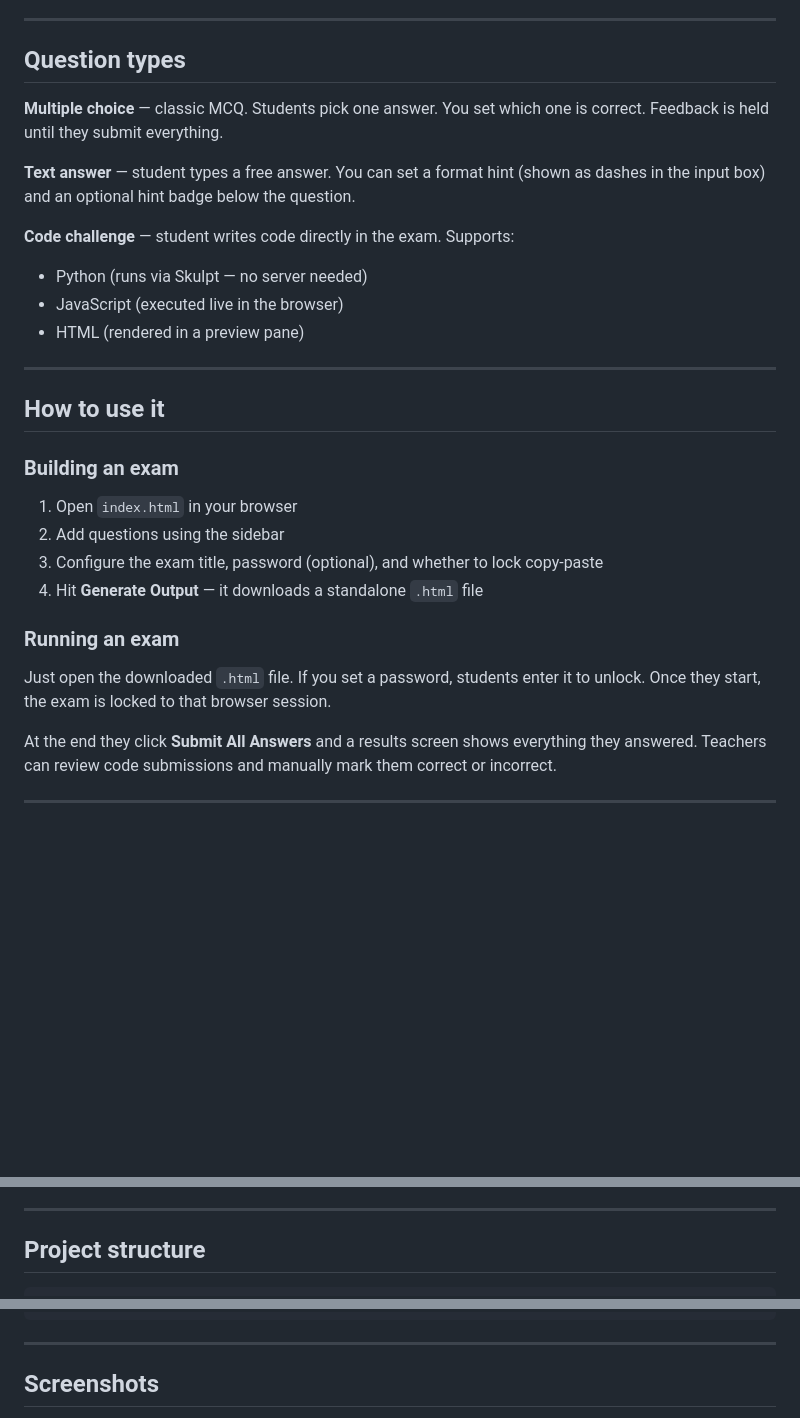
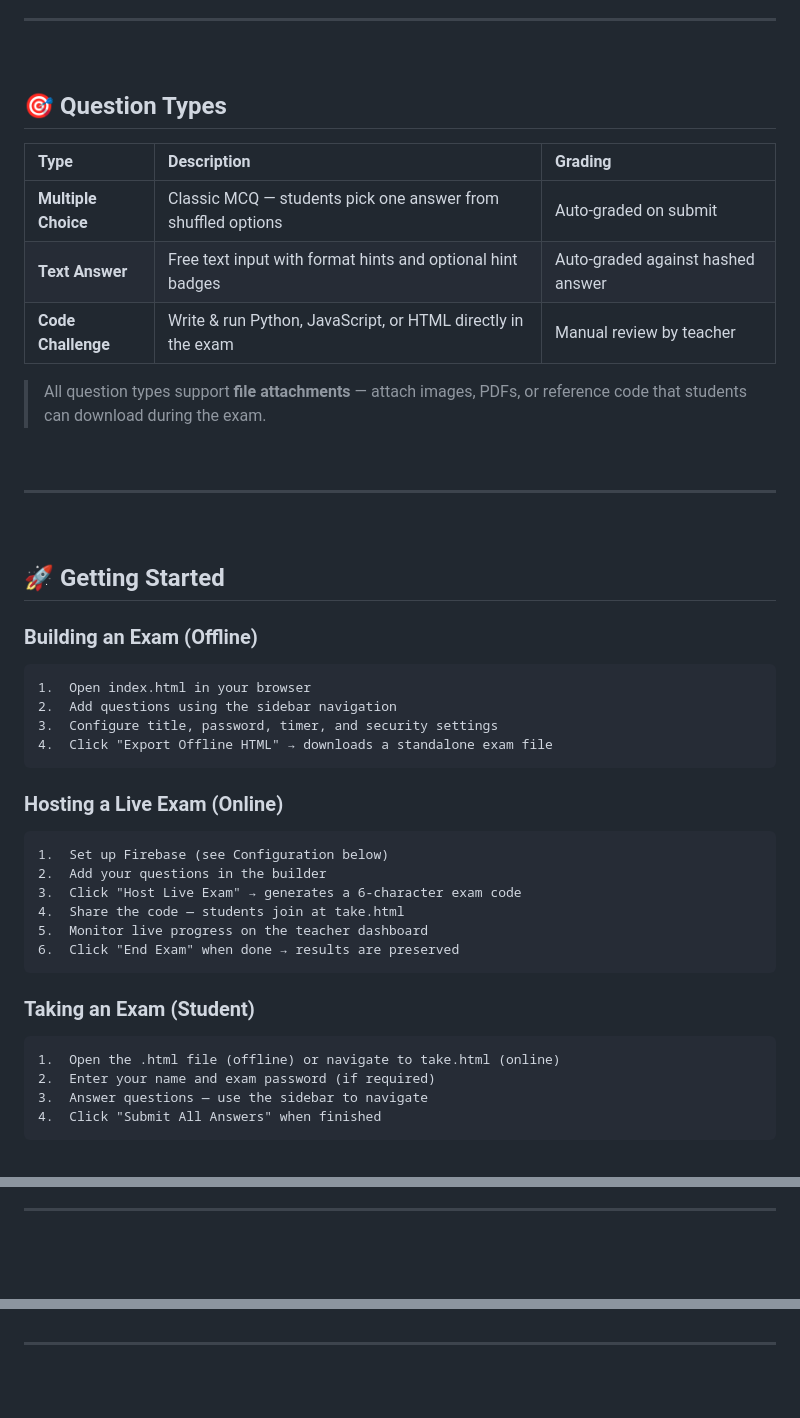
Before and after one commit to op-h/Quiz_Maker, a Markdown page: README.md, 3 parts joined by grey strips. Drawn GitHub-style; blank space fills up the shorter version.

````diff
--- a/README.md
+++ b/README.md
@@ -12,30 +83,52 @@ Students get a locked-down experience — the exam tracks their answers, runs th
 
 ---
 
-## Question types
+<br>
 
-**Multiple choice** — classic MCQ. Students pick one answer. You set which one is correct. Feedback is held until they submit everything.
+## 🎯 Question Types
 
-**Text answer** — student types a free answer. You can set a format hint (shown as dashes in the input box) and an optional hint badge below the question.
+| Type | Description | Grading |
+|:---|:---|:---|
+| **Multiple Choice** | Classic MCQ — students pick one answer from shuffled options | Auto-graded on submit |
+| **Text Answer** | Free text input with format hints and optional hint badges | Auto-graded against hashed answer |
+| **Code Challenge** | Write & run Python, JavaScript, or HTML directly in the exam | Manual review by teacher |
 
-**Code challenge** — student writes code directly in the exam. Supports:
-- Python (runs via Skulpt — no server needed)
-- JavaScript (executed live in the browser)
-- HTML (rendered in a preview pane)
+> All question types support **file attachments** — attach images, PDFs, or reference code that students can download during the exam.
+
+<br>
 
 ---
 
-## How to use it
+<br>
 
-### Building an exam
+## 🚀 Getting Started
 
-1. Open `index.html` in your browser
-2. Add questions using the sidebar
-3. Configure the exam title, password (optional), and whether to lock copy-paste
-4. Hit **Generate Output** — it downloads a standalone `.html` file
+### Building an Exam (Offline)
 
-### Running an exam
+```
+1.  Open index.html in your browser
+2.  Add questions using the sidebar navigation
+3.  Configure title, password, timer, and security settings
+4.  Click "Export Offline HTML" → downloads a standalone exam file
+```
 
-Just open the downloaded `.html` file. If you set a password, students enter it to unlock. Once they start, the exam is locked to that browser session.
+### Hosting a Live Exam (Online)
 
-At the end they click **Submit All Answers** and a results screen shows everything they answered. Teachers can review code submissions and manually mark them correct or incorrect.
+```
+1.  Set up Firebase (see Configuration below)
+2.  Add your questions in the builder
+3.  Click "Host Live Exam" → generates a 6-character exam code
+4.  Share the code — students join at take.html
+5.  Monitor live progress on the teacher dashboard
+6.  Click "End Exam" when done → results are preserved
+```
+
+### Taking an Exam (Student)
+
+```
+1.  Open the .html file (offline) or navigate to take.html (online)
+2.  Enter your name and exam password (if required)
+3.  Answer questions — use the sidebar to navigate
+4.  Click "Submit All Answers" when finished
+```
+
@@ -62,5 +199,5 @@ The admin panel uses `localStorage` to persist questions between sessions so you
 
 ---
 
-## Project structure
+<br>
 
@@ -73,5 +215,5 @@ challenges.js   → Shared question utilities
 
 ---
 
-## Screenshots
+<br>
 
````
Also changed, not shown: other parts of README.md (+164 -26 lines).
